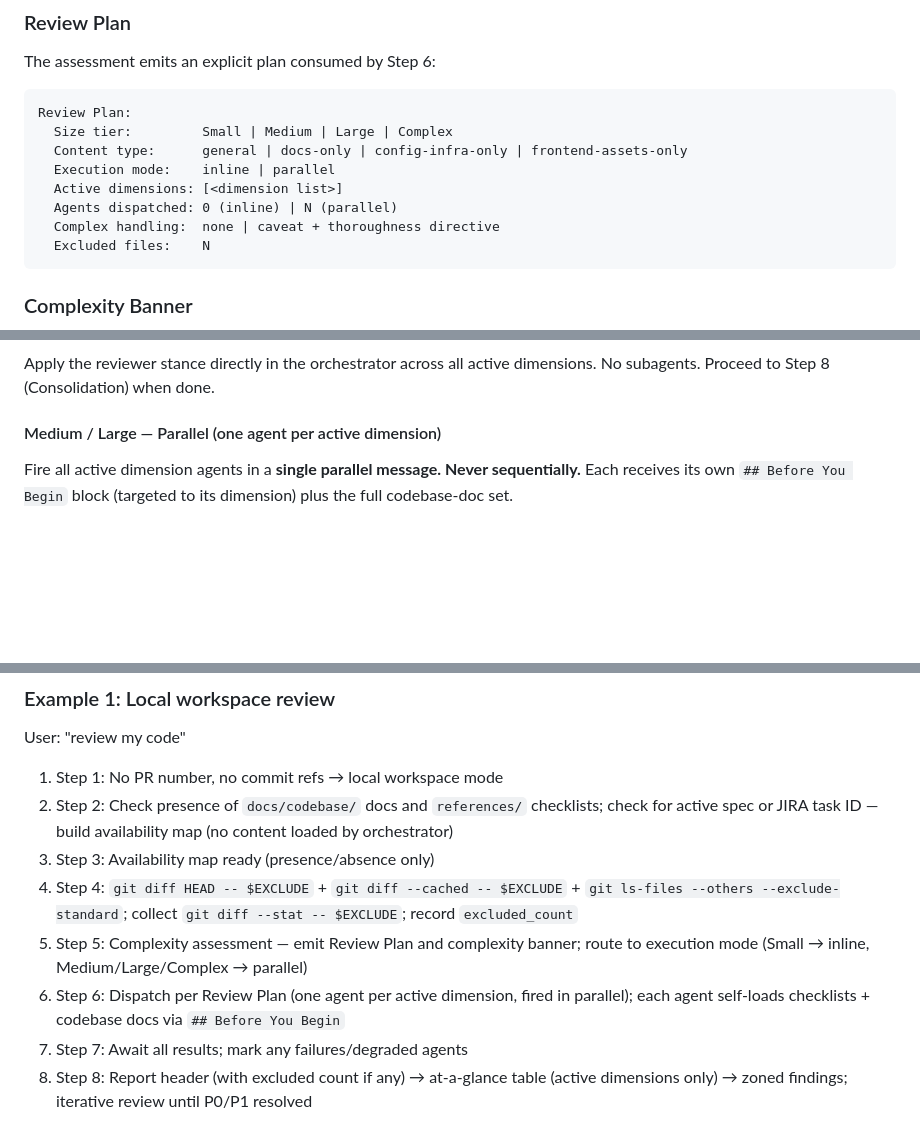
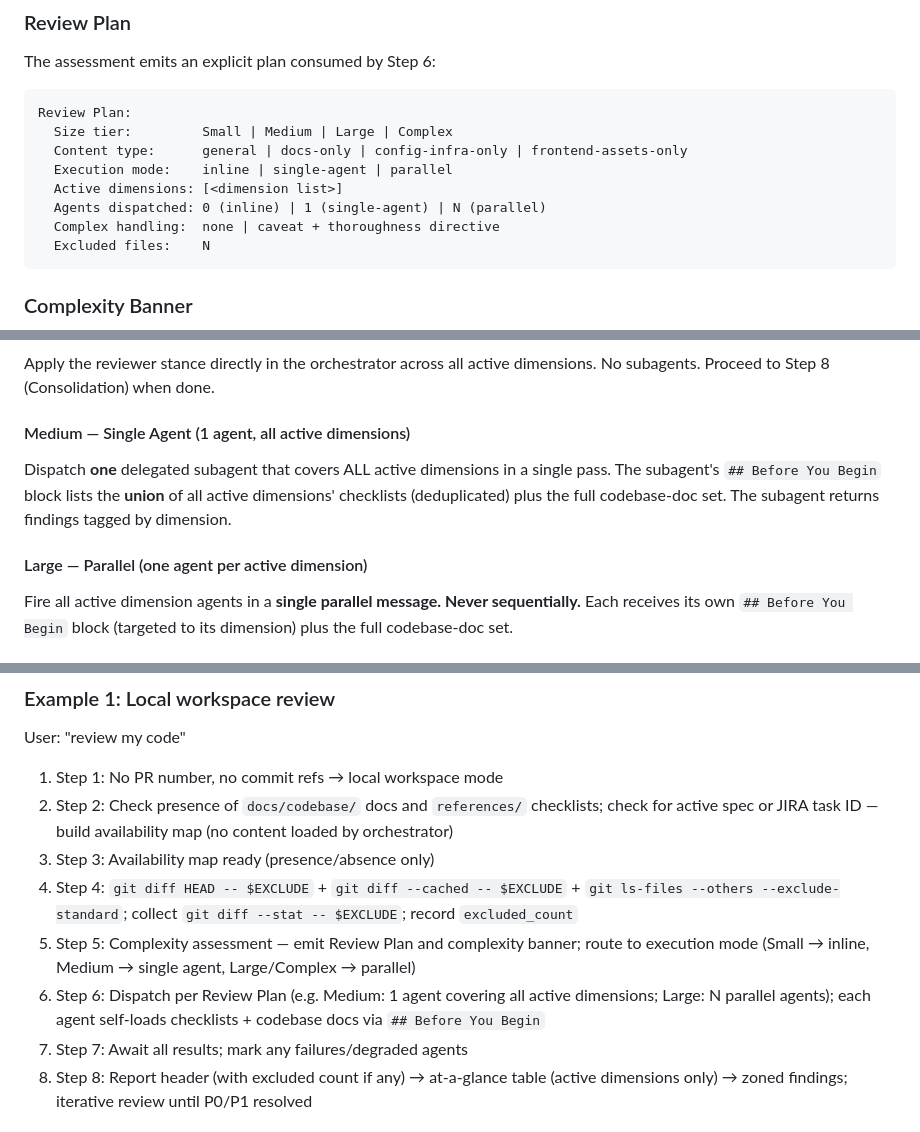
Before and after one commit to flaviosv/ai-coding-tooling, a Markdown page: skills/code-review/SKILL.md, 3 parts joined by grey strips. GitHub-like rendering; blank space fills up the shorter version.

Commit message:
fix(code-review): restore medium-tier single-agent mode
Commit 9c4b6a4 silently merged the Medium tier into Large's
N-agents-per-dimension parallel path while making an unrelated gh CLI
change. This restores Medium = single delegated subagent covering all
active dimensions (1x diff), matching the CR-TOKEN design (status:
Implemented) and the primary token-efficiency win it was meant to
provide for the common case.

````diff
--- a/skills/code-review/SKILL.md
+++ b/skills/code-review/SKILL.md
@@ -279,9 +279,9 @@ The assessment emits an explicit plan consumed by Step 6:
 Review Plan:
   Size tier:         Small | Medium | Large | Complex
   Content type:      general | docs-only | config-infra-only | frontend-assets-only
-  Execution mode:    inline | parallel
+  Execution mode:    inline | single-agent | parallel
   Active dimensions: [<dimension list>]
-  Agents dispatched: 0 (inline) | N (parallel)
+  Agents dispatched: 0 (inline) | 1 (single-agent) | N (parallel)
   Complex handling:  none | caveat + thoroughness directive
   Excluded files:    N
 ```
@@ -320,7 +320,11 @@ Execute the Review Plan from Step 5. The execution mode determines how active di
 
 Apply the reviewer stance directly in the orchestrator across all active dimensions. No subagents. Proceed to Step 8 (Consolidation) when done.
 
-#### Medium / Large — Parallel (one agent per active dimension)
+#### Medium — Single Agent (1 agent, all active dimensions)
+
+Dispatch **one** delegated subagent that covers ALL active dimensions in a single pass. The subagent's `## Before You Begin` block lists the **union** of all active dimensions' checklists (deduplicated) plus the full codebase-doc set. The subagent returns findings tagged by dimension.
+
+#### Large — Parallel (one agent per active dimension)
 
 Fire all active dimension agents in a **single parallel message. Never sequentially.** Each receives its own `## Before You Begin` block (targeted to its dimension) plus the full codebase-doc set.
 
@@ -593,8 +597,8 @@ User: "review my code"
 2. Step 2: Check presence of `docs/codebase/` docs and `references/` checklists; check for active spec or JIRA task ID — build availability map (no content loaded by orchestrator)
 3. Step 3: Availability map ready (presence/absence only)
 4. Step 4: `git diff HEAD -- $EXCLUDE` + `git diff --cached -- $EXCLUDE` + `git ls-files --others --exclude-standard`; collect `git diff --stat -- $EXCLUDE`; record `excluded_count`
-5. Step 5: Complexity assessment — emit Review Plan and complexity banner; route to execution mode (Small → inline, Medium/Large/Complex → parallel)
-6. Step 6: Dispatch per Review Plan (one agent per active dimension, fired in parallel); each agent self-loads checklists + codebase docs via `## Before You Begin`
+5. Step 5: Complexity assessment — emit Review Plan and complexity banner; route to execution mode (Small → inline, Medium → single agent, Large/Complex → parallel)
+6. Step 6: Dispatch per Review Plan (e.g. Medium: 1 agent covering all active dimensions; Large: N parallel agents); each agent self-loads checklists + codebase docs via `## Before You Begin`
 7. Step 7: Await all results; mark any failures/degraded agents
 8. Step 8: Report header (with excluded count if any) → at-a-glance table (active dimensions only) → zoned findings; iterative review until P0/P1 resolved
 
````
Also changed, not shown: other parts of skills/code-review/SKILL.md (+4 -4 lines).
